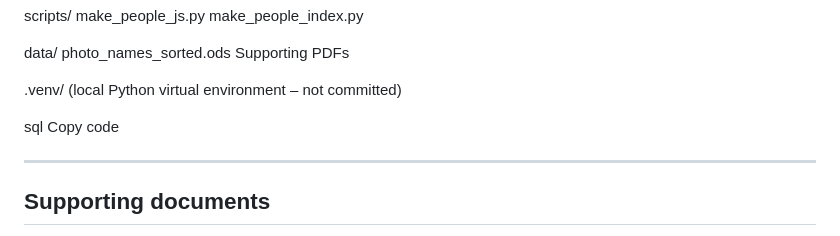
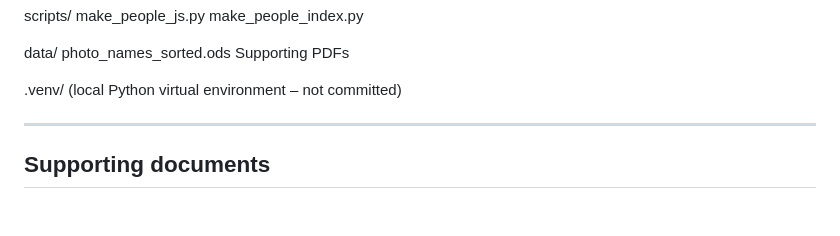
Before and after one commit to AlanjRichardson/kinghorninformationsources.github.io, a Markdown page: README.md, the part around the change. Drawn GitHub-style; blank space fills up the shorter version.

Commit message:
Typo correction README

```diff
--- a/README.md
+++ b/README.md
@@ -54,9 +54,6 @@ photo_names_sorted.ods
 Supporting PDFs
 
 .venv/ (local Python virtual environment – not committed)
-
-sql
-Copy code
 
 ------------------------------------------------------------
 
```
